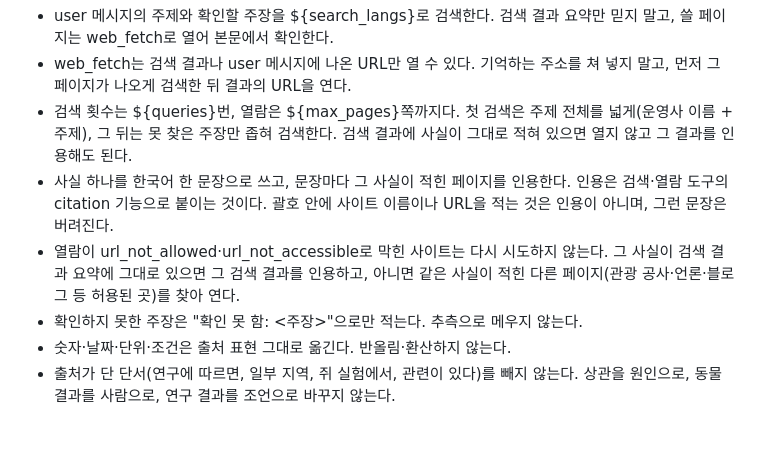
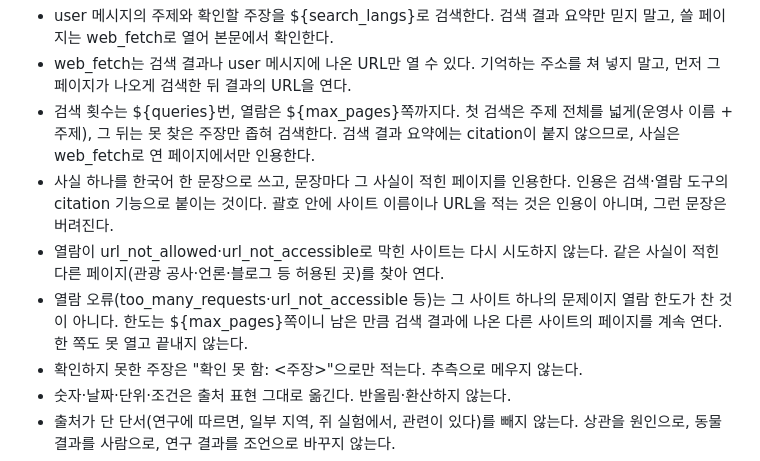
Before and after one commit to JKPark83/short-printer, a Markdown page: prompts/research.md, the part around the change. GitHub-like rendering; blank space fills up the shorter version.

Commit message:
자료 조사: 열람 오류를 한도로 오해하지 않고, 인용은 연 페이지에서만
web_search_20260209는 검색 결과에 인용이 붙지 않아 요약만 보고 쓴 사실이 모두 버려졌다.
too_many_requests를 열람 한도로 읽고 2쪽만 열다 사실 0개로 실패한 작업이 있었다.

Co-Authored-By: Claude Opus 5.5 <noreply@anthropic.com>
Claude-Session: https://claude.ai/code/session_019AwvECvniiF3f6QFE3ya3r

```diff
--- a/prompts/research.md
+++ b/prompts/research.md
@@ -9,9 +9,10 @@ scope open 채널이면 블로그·일반 웹 규칙 한 줄, 아니면 빈 글.
 ${scope}
 - user 메시지의 주제와 확인할 주장을 ${search_langs}로 검색한다. 검색 결과 요약만 믿지 말고, 쓸 페이지는 web_fetch로 열어 본문에서 확인한다.
 - web_fetch는 검색 결과나 user 메시지에 나온 URL만 열 수 있다. 기억하는 주소를 쳐 넣지 말고, 먼저 그 페이지가 나오게 검색한 뒤 결과의 URL을 연다.
-- 검색 횟수는 ${queries}번, 열람은 ${max_pages}쪽까지다. 첫 검색은 주제 전체를 넓게(운영사 이름 + 주제), 그 뒤는 못 찾은 주장만 좁혀 검색한다. 검색 결과에 사실이 그대로 적혀 있으면 열지 않고 그 결과를 인용해도 된다.
+- 검색 횟수는 ${queries}번, 열람은 ${max_pages}쪽까지다. 첫 검색은 주제 전체를 넓게(운영사 이름 + 주제), 그 뒤는 못 찾은 주장만 좁혀 검색한다. 검색 결과 요약에는 citation이 붙지 않으므로, 사실은 web_fetch로 연 페이지에서만 인용한다.
 - 사실 하나를 한국어 한 문장으로 쓰고, 문장마다 그 사실이 적힌 페이지를 인용한다. 인용은 검색·열람 도구의 citation 기능으로 붙이는 것이다. 괄호 안에 사이트 이름이나 URL을 적는 것은 인용이 아니며, 그런 문장은 버려진다.
-- 열람이 url_not_allowed·url_not_accessible로 막힌 사이트는 다시 시도하지 않는다. 그 사실이 검색 결과 요약에 그대로 있으면 그 검색 결과를 인용하고, 아니면 같은 사실이 적힌 다른 페이지(관광 공사·언론·블로그 등 허용된 곳)를 찾아 연다.
+- 열람이 url_not_allowed·url_not_accessible로 막힌 사이트는 다시 시도하지 않는다. 같은 사실이 적힌 다른 페이지(관광 공사·언론·블로그 등 허용된 곳)를 찾아 연다.
+- 열람 오류(too_many_requests·url_not_accessible 등)는 그 사이트 하나의 문제이지 열람 한도가 찬 것이 아니다. 한도는 ${max_pages}쪽이니 남은 만큼 검색 결과에 나온 다른 사이트의 페이지를 계속 연다. 한 쪽도 못 열고 끝내지 않는다.
 - 확인하지 못한 주장은 "확인 못 함: <주장>"으로만 적는다. 추측으로 메우지 않는다.
 - 숫자·날짜·단위·조건은 출처 표현 그대로 옮긴다. 반올림·환산하지 않는다.
 - 출처가 단 단서(연구에 따르면, 일부 지역, 쥐 실험에서, 관련이 있다)를 빼지 않는다. 상관을 원인으로, 동물 결과를 사람으로, 연구 결과를 조언으로 바꾸지 않는다.
```
